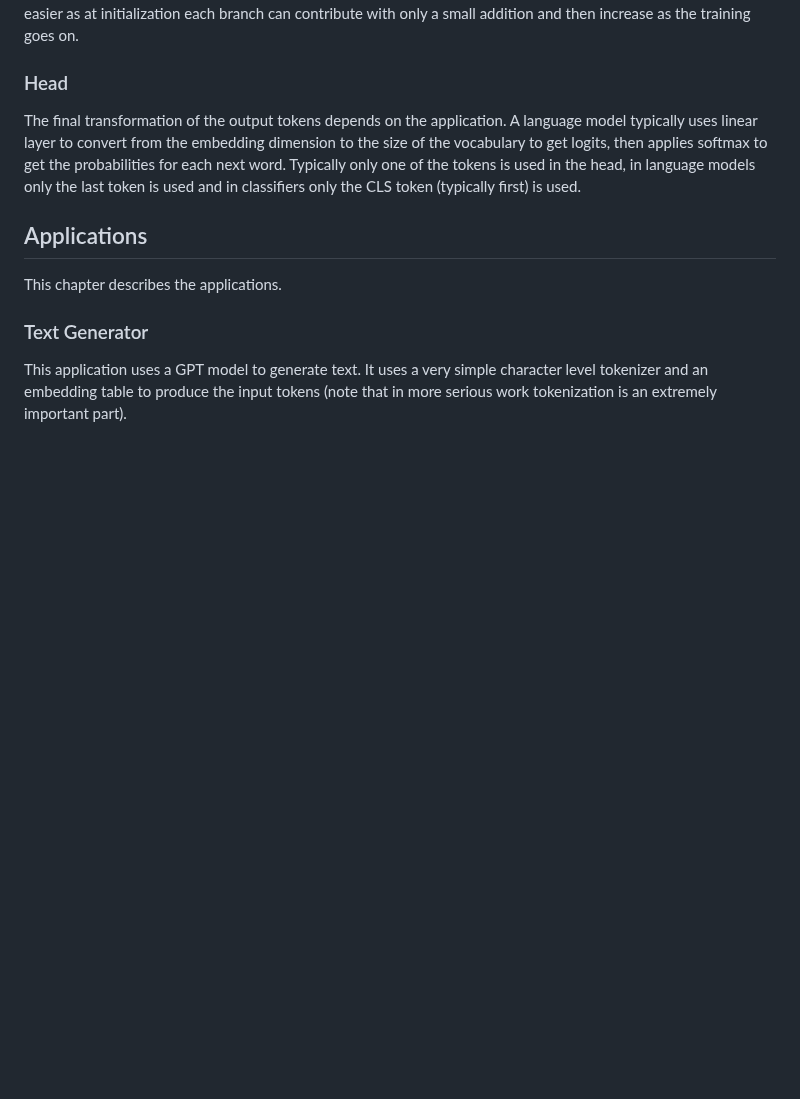
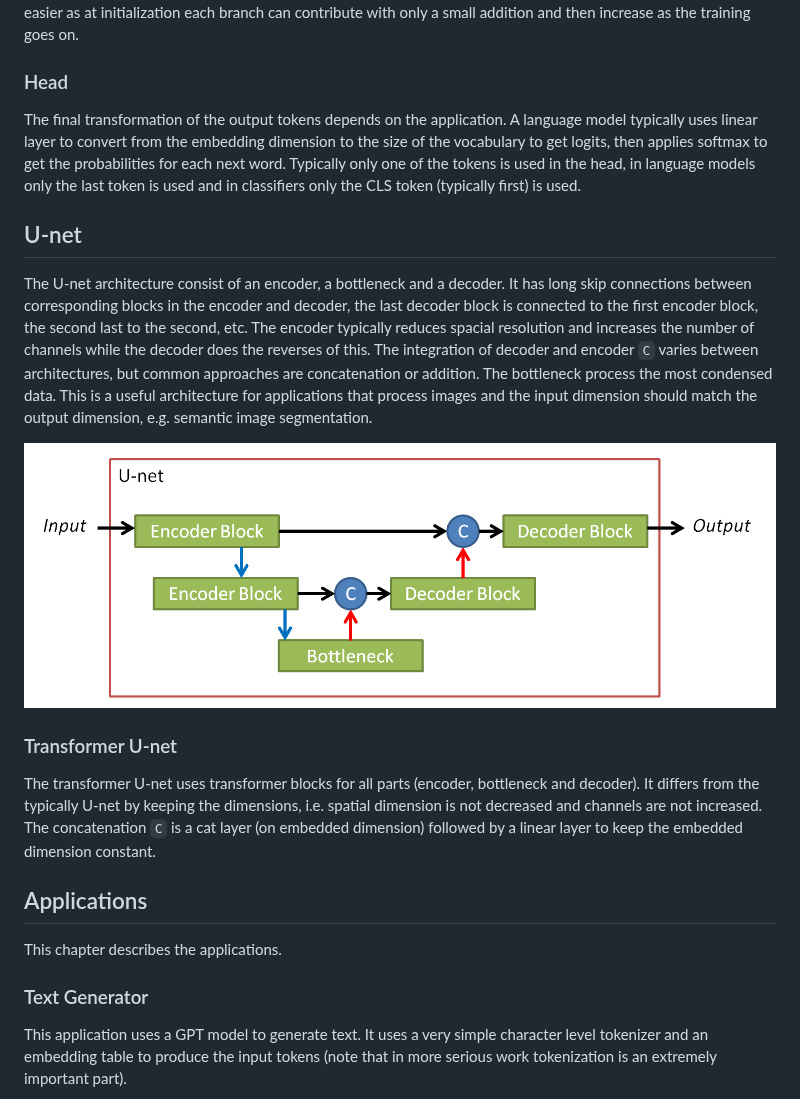
Before and after one commit to fredrik-rose/TextBrush, a Markdown page: README.md, the part around one of its changes. Drawn GitHub-style; pictures changed too: Images/unet.png (added); blank space fills up the shorter version.

```diff
--- a/README.md
+++ b/README.md
@@ -214,6 +214,25 @@ to convert from the embedding dimension to the size of the vocabulary to get log
 probabilities for each next word. Typically only one of the tokens is used in the head, in language models only the
 last token is used and in classifiers only the CLS token (typically first) is used.
 
+## U-net
+
+The U-net architecture consist of an encoder, a bottleneck and a decoder. It has long skip connections between
+corresponding blocks in the encoder and decoder, the last decoder block is connected to the first encoder block,
+the second last to the second, etc. The encoder typically reduces spacial resolution and increases the number of
+channels while the decoder does the reverses of this. The integration of decoder and encoder `C` varies between
+architectures, but common approaches are concatenation or addition. The bottleneck process the most condensed data.
+This is a useful architecture for applications that process images and the input dimension should match the output
+dimension, e.g. semantic image segmentation.
+
+![Unet](Images/unet.png)
+
+### Transformer U-net
+
+The transformer U-net uses transformer blocks for all parts (encoder, bottleneck and decoder). It differs from the
+typically U-net by keeping the dimensions, i.e.  spatial dimension is not decreased and channels are not increased.
+The concatenation `C` is a cat layer (on embedded dimension) followed by a linear layer to keep the embedded dimension
+constant.
+
 ## Applications
 
 This chapter describes the applications.
```
Also changed, not shown: other parts of README.md (+20 -1 lines), Images/image_generator.png (added), 2 other files.
